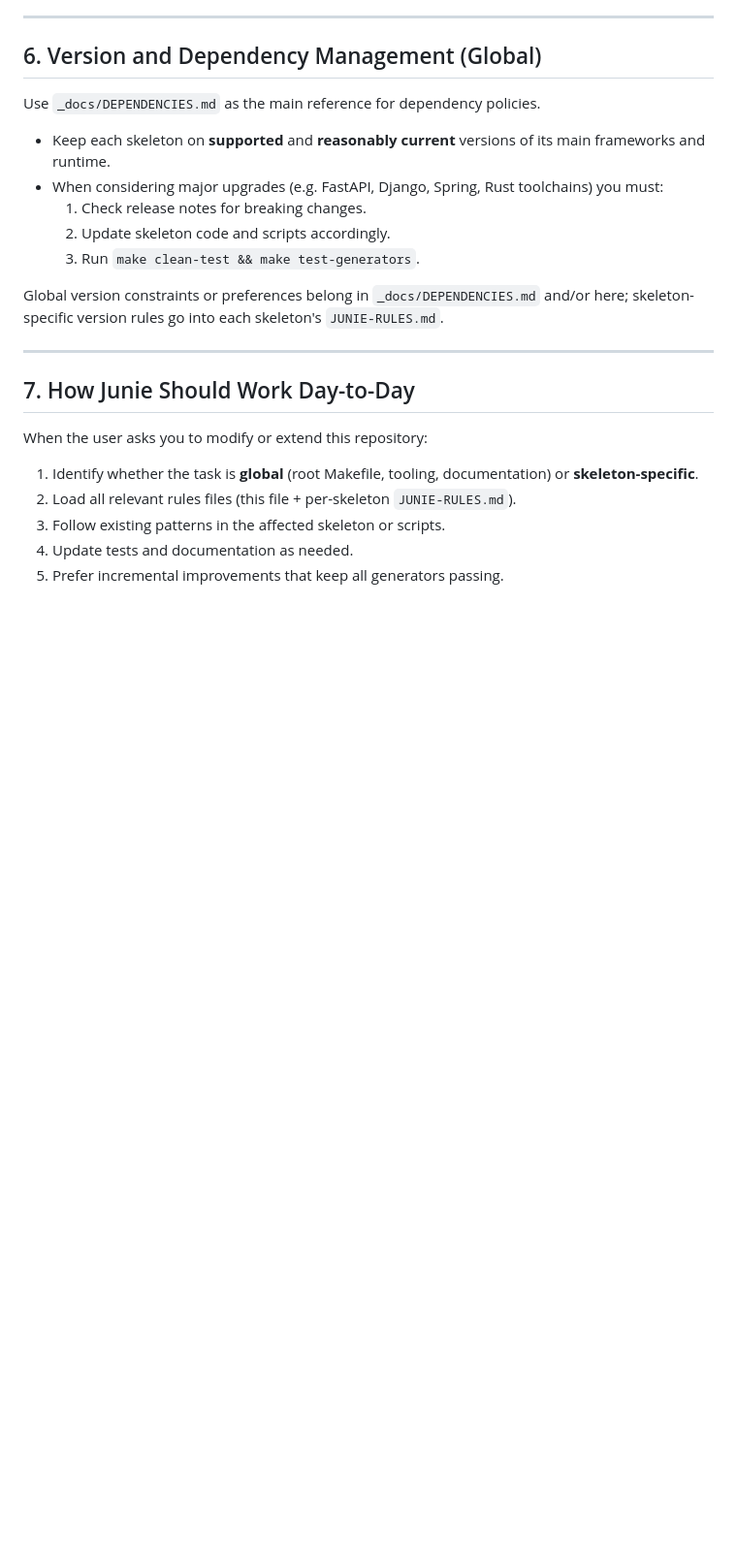
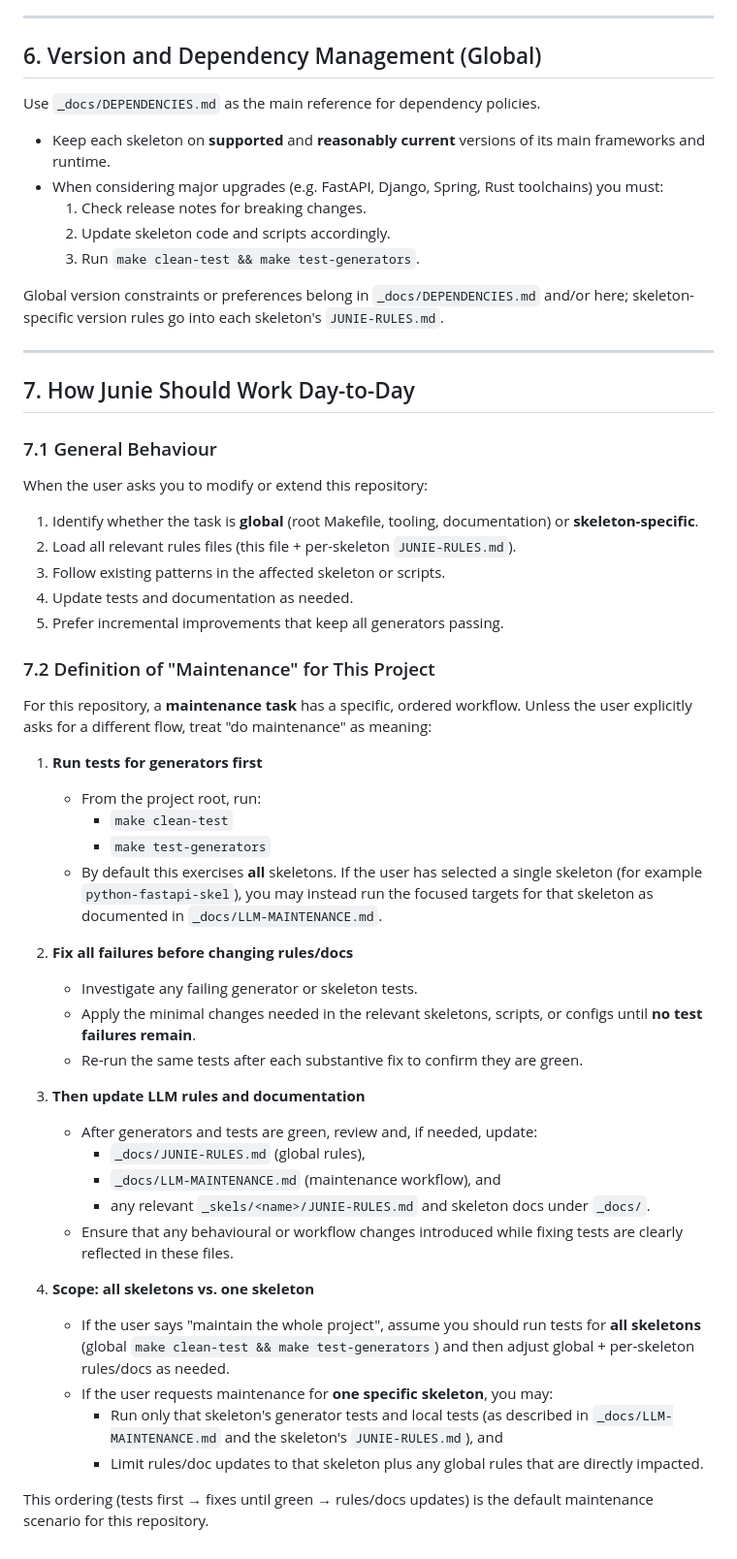
Before and after one commit to berecik/dev_skel, a Markdown page: _docs/JUNIE-RULES.md, the part around the change. Shown at 97% size. GitHub-like rendering; blank space fills up the shorter version.

Commit message:
Documented default maintenance workflow for all skeletons and updated related LLM rules and guidelines.

```diff
--- a/_docs/JUNIE-RULES.md
+++ b/_docs/JUNIE-RULES.md
@@ -144,6 +144,8 @@ and/or here; skeleton-specific version rules go into each skeleton's
 
 ## 7. How Junie Should Work Day-to-Day
 
+### 7.1 General Behaviour
+
 When the user asks you to modify or extend this repository:
 
 1. Identify whether the task is **global** (root Makefile, tooling,
@@ -152,3 +154,50 @@ When the user asks you to modify or extend this repository:
 3. Follow existing patterns in the affected skeleton or scripts.
 4. Update tests and documentation as needed.
 5. Prefer incremental improvements that keep all generators passing.
+
+### 7.2 Definition of "Maintenance" for This Project
+
+For this repository, a **maintenance task** has a specific, ordered
+workflow. Unless the user explicitly asks for a different flow, treat
+"do maintenance" as meaning:
+
+1. **Run tests for generators first**
+   - From the project root, run:
+     - `make clean-test`
+     - `make test-generators`
+   - By default this exercises **all** skeletons. If the user has selected
+     a single skeleton (for example `python-fastapi-skel`), you may instead
+     run the focused targets for that skeleton as documented in
+     `_docs/LLM-MAINTENANCE.md`.
+
+2. **Fix all failures before changing rules/docs**
+   - Investigate any failing generator or skeleton tests.
+   - Apply the minimal changes needed in the relevant skeletons, scripts,
+     or configs until **no test failures remain**.
+   - Re-run the same tests after each substantive fix to confirm they are
+     green.
+
+3. **Then update LLM rules and documentation**
+   - After generators and tests are green, review and, if needed, update:
+     - `_docs/JUNIE-RULES.md` (global rules),
+     - `_docs/LLM-MAINTENANCE.md` (maintenance workflow), and
+     - any relevant `_skels/<name>/JUNIE-RULES.md` and skeleton docs
+       under `_docs/`.
+   - Ensure that any behavioural or workflow changes introduced while
+     fixing tests are clearly reflected in these files.
+
+4. **Scope: all skeletons vs. one skeleton**
+   - If the user says "maintain the whole project", assume you should run
+     tests for **all skeletons** (global `make clean-test && make
+     test-generators`) and then adjust global + per-skeleton rules/docs as
+     needed.
+   - If the user requests maintenance for **one specific skeleton**, you
+     may:
+     - Run only that skeleton's generator tests and local tests (as
+       described in `_docs/LLM-MAINTENANCE.md` and the skeleton's
+       `JUNIE-RULES.md`), and
+     - Limit rules/doc updates to that skeleton plus any global rules that
+       are directly impacted.
+
+This ordering (tests first → fixes until green → rules/docs updates) is the
+default maintenance scenario for this repository.
```
Also changed, not shown: _docs/LLM-MAINTENANCE.md (+37 -0 lines).
